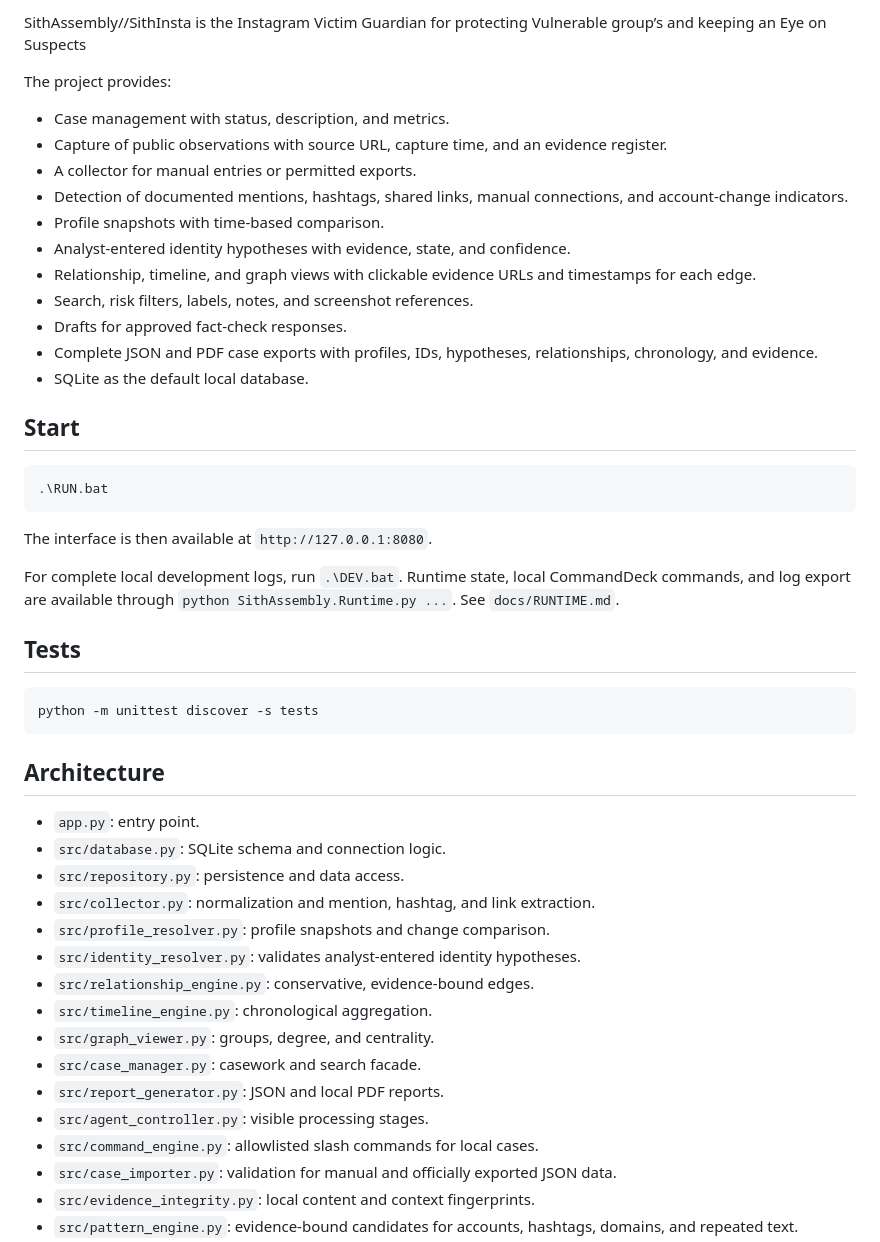
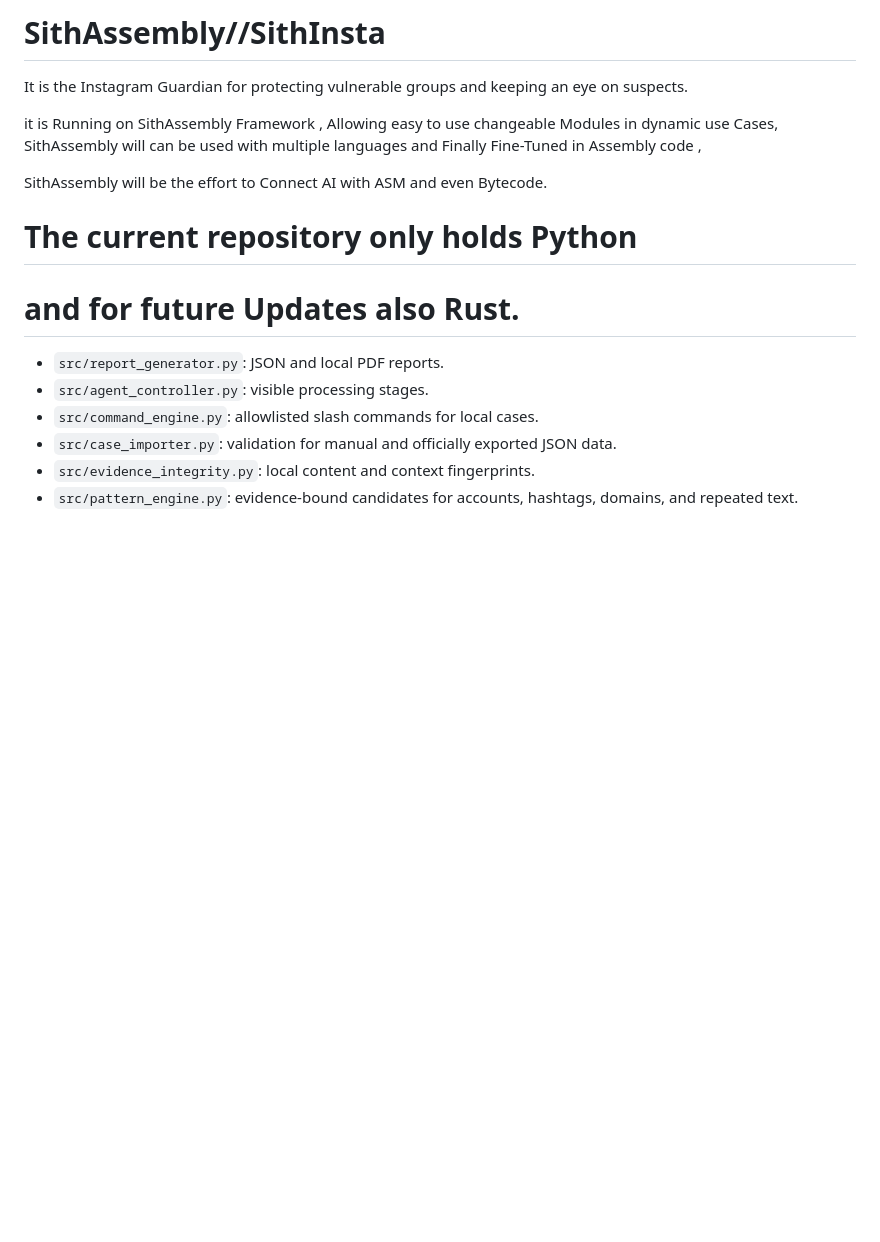
Before and after one commit to Lennox9898/SithAssembly-SithInsta, a Markdown page: README.md, the part around the change. Rendered like a GitHub page; blank space fills up the shorter version.

Commit message:
Revise README.md for project overview and features
Updated project description and features in README.md. Added information about the SithAssembly framework and language support.

````diff
--- a/README.md
+++ b/README.md
@@ -1,47 +1,15 @@
-SithAssembly//SithInsta is the Instagram Victim Guardian for protecting Vulnerable group’s and keeping an Eye on Suspects
+# SithAssembly//SithInsta
 
-The project provides:
+It is the Instagram Guardian for protecting vulnerable groups and keeping an eye on suspects.
 
-- Case management with status, description, and metrics.
-- Capture of public observations with source URL, capture time, and an evidence register.
-- A collector for manual entries or permitted exports.
-- Detection of documented mentions, hashtags, shared links, manual connections, and account-change indicators.
-- Profile snapshots with time-based comparison.
-- Analyst-entered identity hypotheses with evidence, state, and confidence.
-- Relationship, timeline, and graph views with clickable evidence URLs and timestamps for each edge.
-- Search, risk filters, labels, notes, and screenshot references.
-- Drafts for approved fact-check responses.
-- Complete JSON and PDF case exports with profiles, IDs, hypotheses, relationships, chronology, and evidence.
-- SQLite as the default local database.
+it is Running on SithAssembly Framework , Allowing easy to use changeable Modules in dynamic use Cases,
+SithAssembly will can be used with multiple languages and Finally Fine-Tuned in Assembly code ,
 
-## Start
+SithAssembly will be the effort to Connect AI with ASM and even Bytecode.
 
-```powershell
-.\RUN.bat
-```
+ # The current repository only holds Python
+ # and for future Updates also Rust.
 
-The interface is then available at `http://127.0.0.1:8080`.
-
-For complete local development logs, run `.\DEV.bat`. Runtime state, local CommandDeck commands, and log export are available through `python SithAssembly.Runtime.py ...`. See `docs/RUNTIME.md`.
-
-## Tests
-
-```powershell
-python -m unittest discover -s tests
-```
-
-## Architecture
-
-- `app.py`: entry point.
-- `src/database.py`: SQLite schema and connection logic.
-- `src/repository.py`: persistence and data access.
-- `src/collector.py`: normalization and mention, hashtag, and link extraction.
-- `src/profile_resolver.py`: profile snapshots and change comparison.
-- `src/identity_resolver.py`: validates analyst-entered identity hypotheses.
-- `src/relationship_engine.py`: conservative, evidence-bound edges.
-- `src/timeline_engine.py`: chronological aggregation.
-- `src/graph_viewer.py`: groups, degree, and centrality.
-- `src/case_manager.py`: casework and search facade.
 - `src/report_generator.py`: JSON and local PDF reports.
 - `src/agent_controller.py`: visible processing stages.
 - `src/command_engine.py`: allowlisted slash commands for local cases.
````
